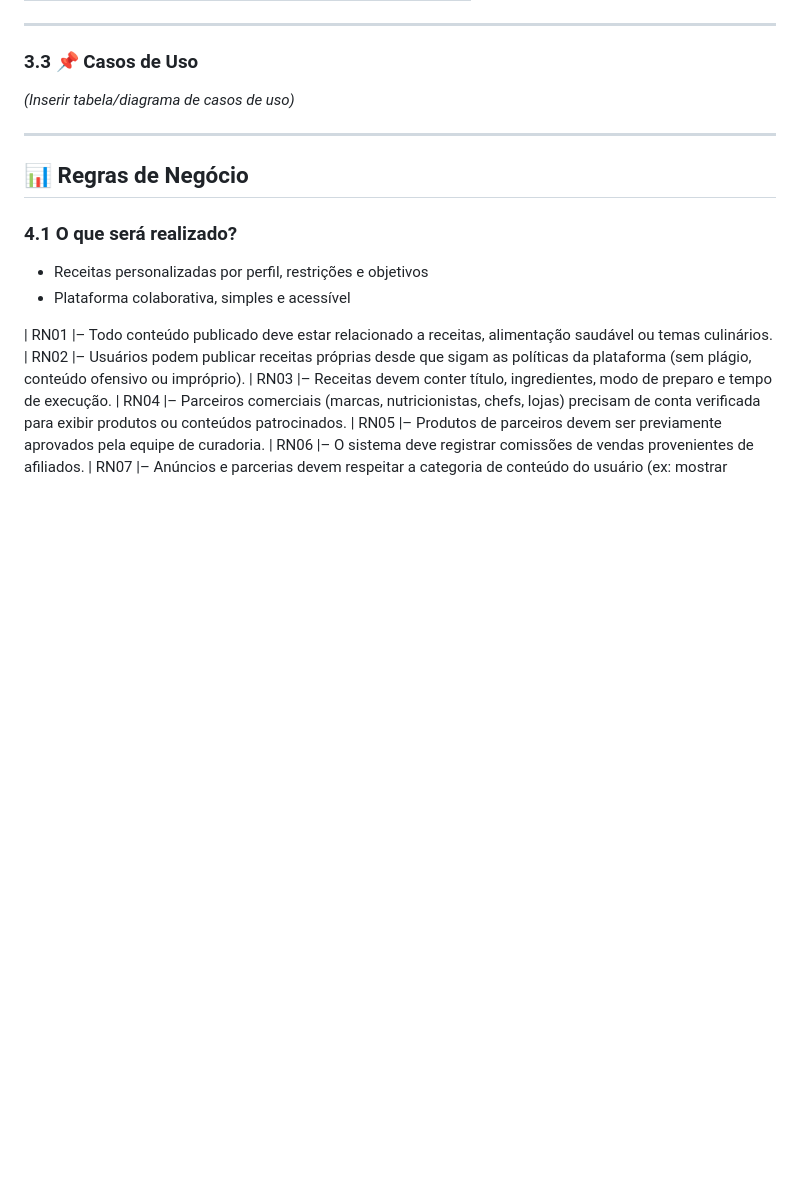
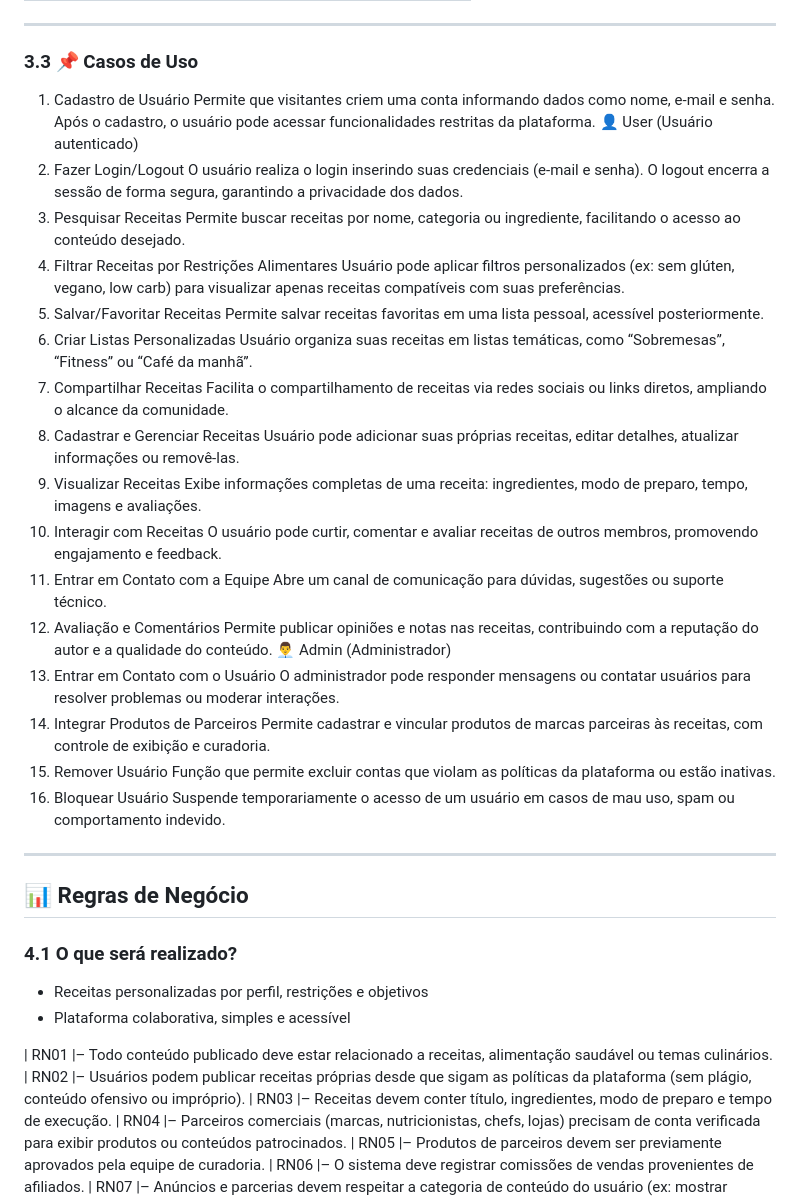
Before and after one commit to PietroDub/FogoBaixo, a Markdown page: README.md, the part around the change. Rendered like a GitHub page; blank space fills up the shorter version.

```diff
--- a/README.md
+++ b/README.md
@@ -105,7 +105,40 @@ Um **documento de requisitos de sistema** registra as especificações que o sis
 ---
 
 ### 3.3 📌 Casos de Uso
-*(Inserir tabela/diagrama de casos de uso)*
+1. Cadastro de Usuário
+Permite que visitantes criem uma conta informando dados como nome, e-mail e senha. Após o cadastro, o usuário pode acessar funcionalidades restritas da plataforma.
+👤 User (Usuário autenticado)
+2. Fazer Login/Logout
+O usuário realiza o login inserindo suas credenciais (e-mail e senha). O logout encerra a sessão de forma segura, garantindo a privacidade dos dados.
+3. Pesquisar Receitas
+Permite buscar receitas por nome, categoria ou ingrediente, facilitando o acesso ao conteúdo desejado.
+4. Filtrar Receitas por Restrições Alimentares
+Usuário pode aplicar filtros personalizados (ex: sem glúten, vegano, low carb) para visualizar apenas receitas compatíveis com suas preferências.
+5. Salvar/Favoritar Receitas
+Permite salvar receitas favoritas em uma lista pessoal, acessível posteriormente.
+6. Criar Listas Personalizadas
+Usuário organiza suas receitas em listas temáticas, como “Sobremesas”, “Fitness” ou “Café da manhã”.
+7. Compartilhar Receitas
+Facilita o compartilhamento de receitas via redes sociais ou links diretos, ampliando o alcance da comunidade.
+8. Cadastrar e Gerenciar Receitas
+Usuário pode adicionar suas próprias receitas, editar detalhes, atualizar informações ou removê-las.
+9. Visualizar Receitas
+Exibe informações completas de uma receita: ingredientes, modo de preparo, tempo, imagens e avaliações.
+10. Interagir com Receitas
+O usuário pode curtir, comentar e avaliar receitas de outros membros, promovendo engajamento e feedback.
+11. Entrar em Contato com a Equipe
+Abre um canal de comunicação para dúvidas, sugestões ou suporte técnico.
+12. Avaliação e Comentários
+Permite publicar opiniões e notas nas receitas, contribuindo com a reputação do autor e a qualidade do conteúdo.
+👨‍💼 Admin (Administrador)
+13. Entrar em Contato com o Usuário
+O administrador pode responder mensagens ou contatar usuários para resolver problemas ou moderar interações.
+14. Integrar Produtos de Parceiros
+Permite cadastrar e vincular produtos de marcas parceiras às receitas, com controle de exibição e curadoria.
+15. Remover Usuário
+Função que permite excluir contas que violam as políticas da plataforma ou estão inativas.
+16. Bloquear Usuário
+Suspende temporariamente o acesso de um usuário em casos de mau uso, spam ou comportamento indevido.
 
 ---
 
```
